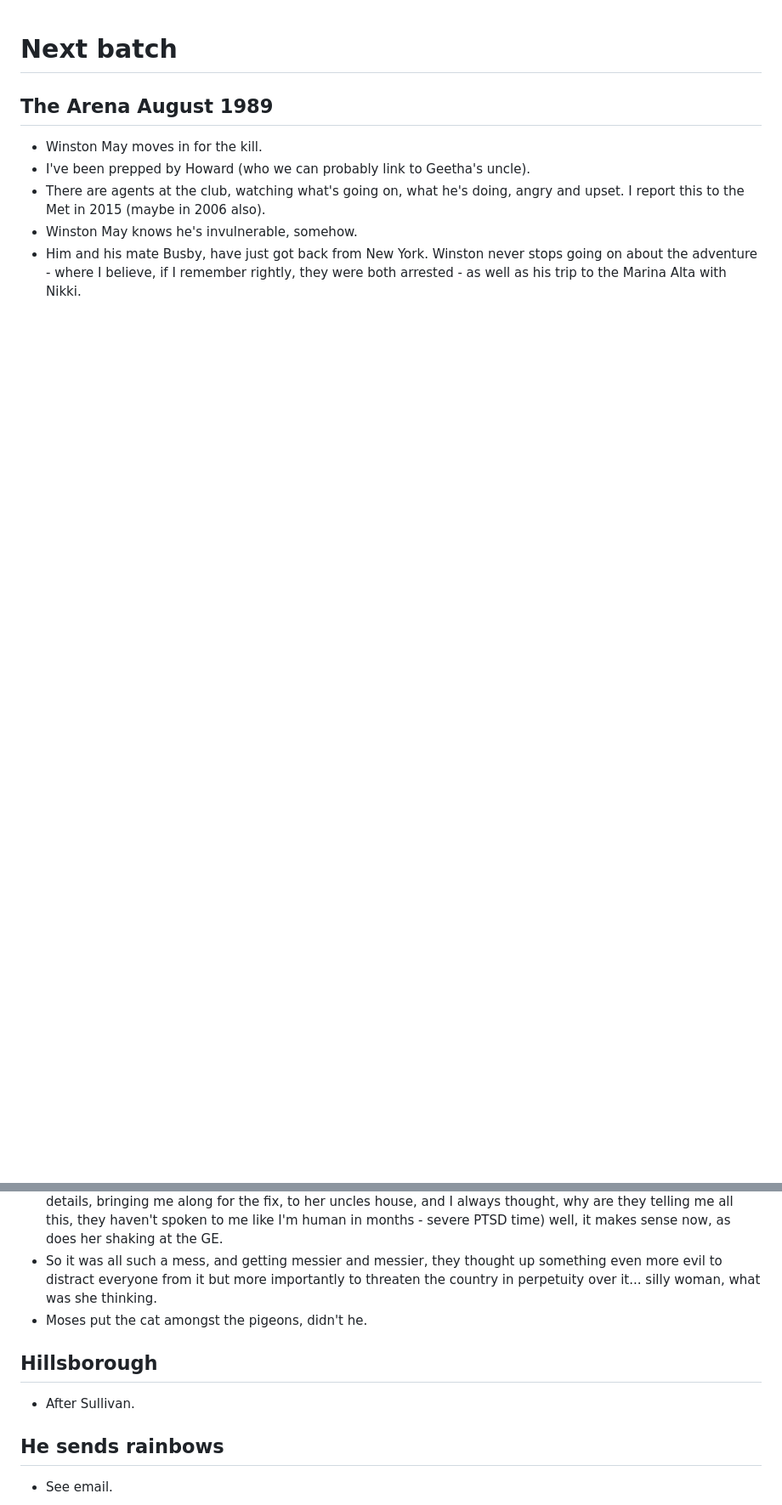
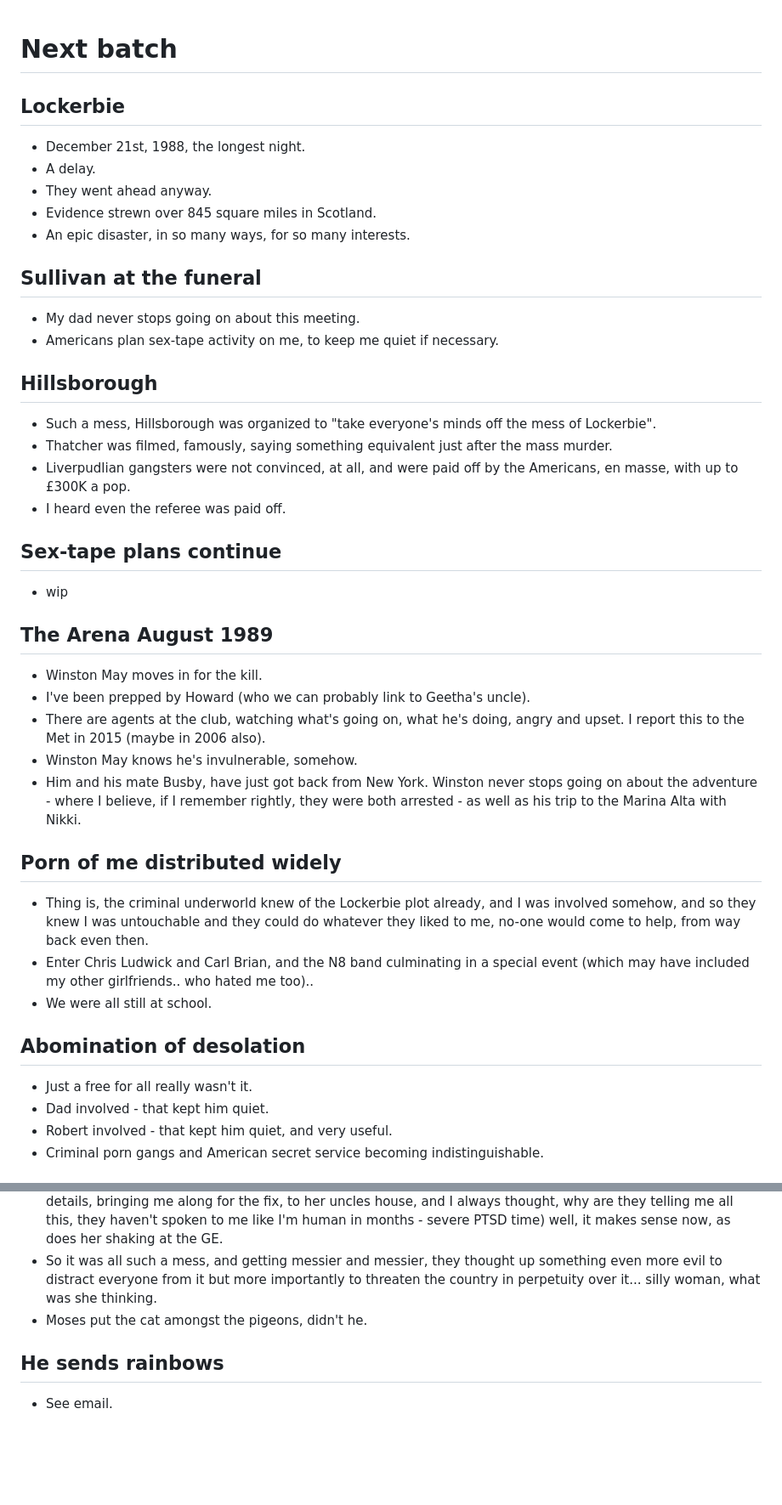
Before and after one commit to kailash-manasarovar/what-the-hell-have-you-done-with-my-children, a Markdown page: content/02-next-batch.md, 2 parts joined by grey strips. Shown at 85% size. Rendered like a GitHub page; blank space fills up the shorter version.

```diff
--- a/content/02-next-batch.md
+++ b/content/02-next-batch.md
@@ -1,4 +1,28 @@
 # Next batch
+
+## Lockerbie
+
+- December 21st, 1988, the longest night.
+- A delay.
+- They went ahead anyway.
+- Evidence strewn over 845 square miles in Scotland.
+- An epic disaster, in so many ways, for so many interests.
+
+## Sullivan at the funeral
+
+- My dad never stops going on about this meeting.
+- Americans plan sex-tape activity on me, to keep me quiet if necessary.
+
+## Hillsborough
+
+- Such a mess, Hillsborough was organized to "take everyone's minds off the mess of Lockerbie".
+- Thatcher was filmed, famously, saying something equivalent just after the mass murder.
+- Liverpudlian gangsters were not convinced, at all, and were paid off by the Americans, en masse, with up to £300K a pop.
+- I heard even the referee was paid off.
+
+## Sex-tape plans continue
+
+- wip
 
 ## The Arena August 1989
 
@@ -7,3 +31,17 @@
 - There are agents at the club, watching what's going on, what he's doing, angry and upset. I report this to the Met in 2015 (maybe in 2006 also).
 - Winston May knows he's invulnerable, somehow.
 - Him and his mate Busby, have just got back from New York. Winston never stops going on about the adventure - where I believe, if I remember rightly, they were both arrested - as well as his trip to the Marina Alta with Nikki.
+
+## Porn of me distributed widely
+
+- Thing is, the criminal underworld knew of the Lockerbie plot already, and I was involved somehow, and so they knew I was untouchable and they could do whatever they liked to me, no-one would come to help, from way back even then.
+- Enter Chris Ludwick and Carl Brian, and the N8 band culminating in a special event (which may have included my other girlfriends.. who hated me too)..
+- We were all still at school.
+
+## Abomination of desolation
+
+- Just a free for all really wasn't it.
+- Dad involved - that kept him quiet.
+- Robert involved - that kept him quiet, and very useful.
+- Criminal porn gangs and American secret service becoming indistinguishable.
+
@@ -104,9 +183,6 @@
 - So it was all such a mess, and getting messier and messier, they thought up something even more evil to distract everyone from it but more importantly to threaten the country in perpetuity over it... silly woman, what was she thinking.
 - Moses put the cat amongst the pigeons, didn't he.
 
-## Hillsborough
-
-- After Sullivan.
 
 ## He sends rainbows
 
```
Also changed, not shown: other parts of content/02-next-batch.md (+41 -0 lines).
